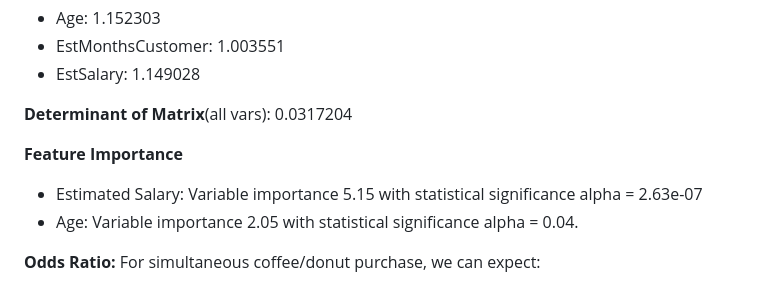
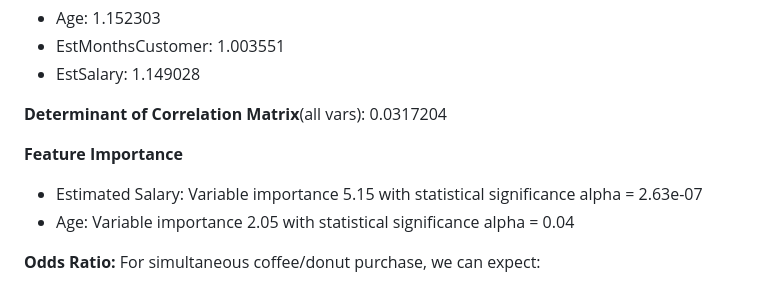
Before and after one commit to noahMacg/BIT446_T6_logisticRegression, a Markdown page: README.md, the part around the change. GitHub-like rendering.

Commit message:
readme final

```diff
--- a/README.md
+++ b/README.md
@@ -57,12 +57,12 @@ its determinant revealed strong correlation, demonstrating VIF is not always rel
 - EstMonthsCustomer: 1.003551
 - EstSalary: 1.149028
 
-**Determinant of Matrix**(all vars): 0.0317204
+**Determinant of Correlation Matrix**(all vars): 0.0317204
 
 **Feature Importance**
 - Estimated Salary: Variable importance 5.15 with statistical significance alpha =
 2.63e-07
-- Age: Variable importance 2.05 with statistical significance alpha = 0.04.
+- Age: Variable importance 2.05 with statistical significance alpha = 0.04
 
 **Odds Ratio:** For simultaneous coffee/donut purchase, we can expect:
 - $10K salary --> 5.2 times more likely to purchase
```
